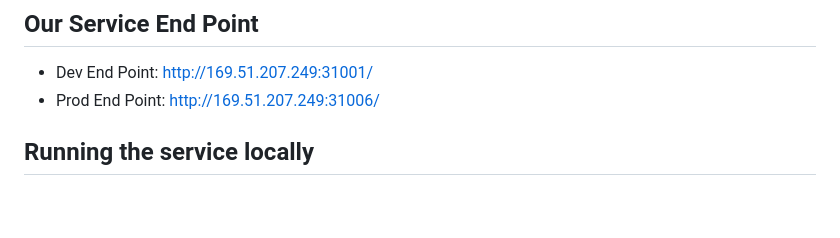
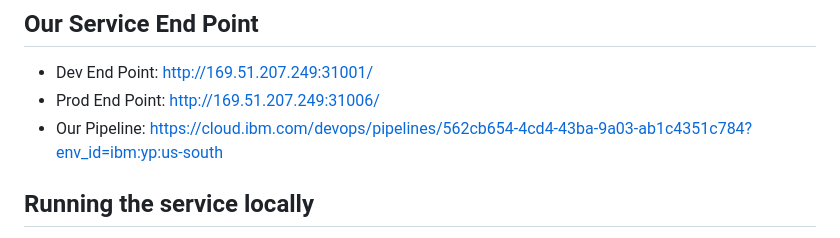
Before and after one commit to CSCI-GA-2820-SP23-003/products, a Markdown page: README.md, the part around the change. Rendered like a GitHub page; blank space fills up the shorter version.

Commit message:
update pipeline  on readme

```diff
--- a/README.md
+++ b/README.md
@@ -18,6 +18,7 @@ and the service separately.
 
 - Dev End Point: http://169.51.207.249:31001/
 - Prod End Point: http://169.51.207.249:31006/
+- Our Pipeline: https://cloud.ibm.com/devops/pipelines/562cb654-4cd4-43ba-9a03-ab1c4351c784?env_id=ibm:yp:us-south
 
 ## Running the service locally
 Before Run, make sure you have install [Docker Desktop](https://www.docker.com/products/docker-desktop), [Visual Studio Code](https://code.visualstudio.com), [Remote Containers extension](https://marketplace.visualstudio.com/items?itemName=ms-vscode-remote.remote-containers) first. Then you could clone the repository and then run the following commands:
```
